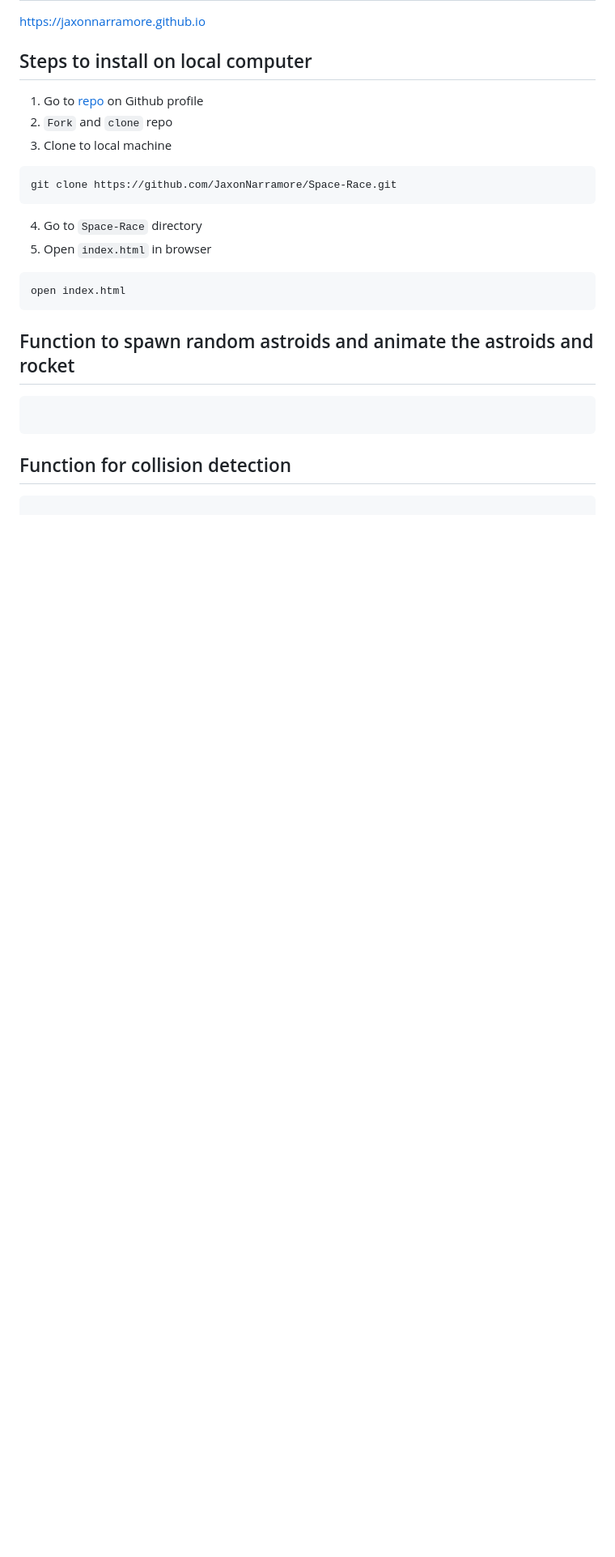
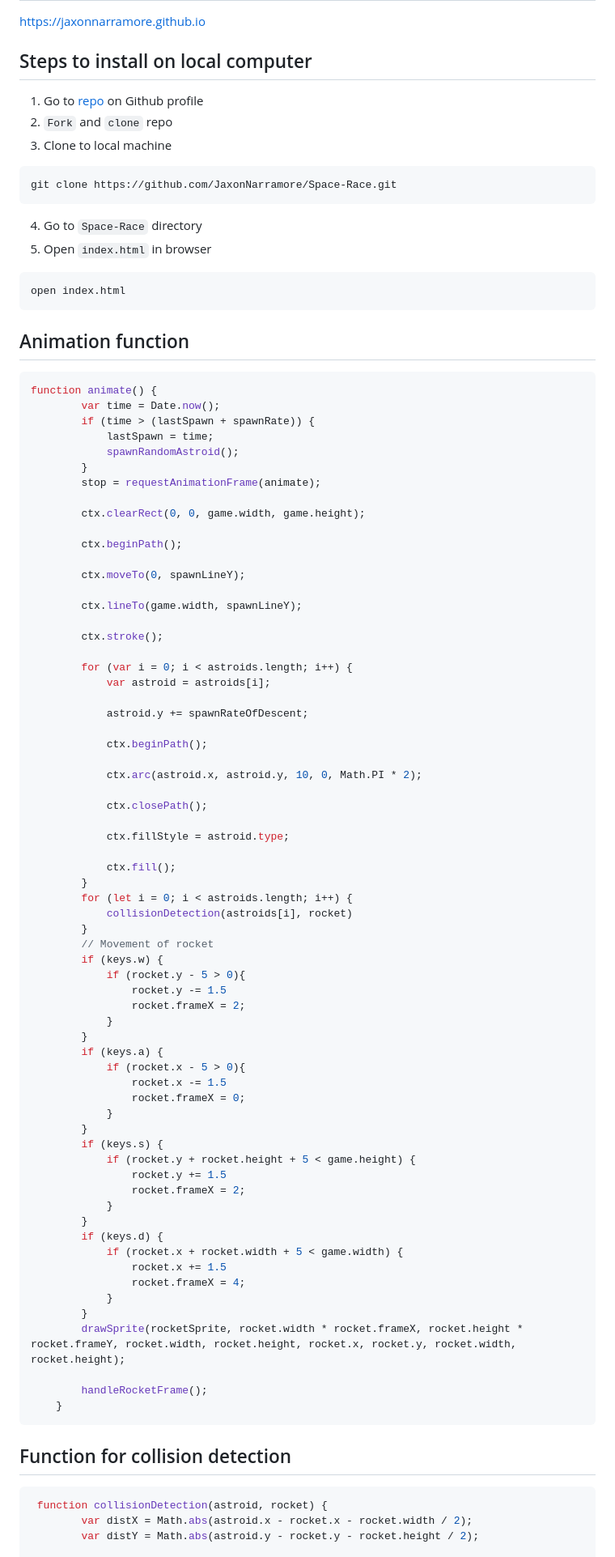
Before and after one commit to JaxonNarramore/Space-Race, a Markdown page: README.md, the part around the change printed below. Shown: that part at 81% size. Rendered like a GitHub page; blank space fills up the shorter version.

````diff
--- a/README.md
+++ b/README.md
@@ -25,13 +30,80 @@ git clone https://github.com/JaxonNarramore/Space-Race.git
 open index.html
 ```
 
-## Function to spawn random astroids and animate the astroids and rocket
+## Animation function
 
 ```javascript
+function animate() {
+        var time = Date.now();
+        if (time > (lastSpawn + spawnRate)) {
+            lastSpawn = time;
+            spawnRandomAstroid();
+        }
+        stop = requestAnimationFrame(animate);
 
+        ctx.clearRect(0, 0, game.width, game.height);
+
+        ctx.beginPath();
+
+        ctx.moveTo(0, spawnLineY);
+
+        ctx.lineTo(game.width, spawnLineY);
+
+        ctx.stroke();
+
+        for (var i = 0; i < astroids.length; i++) {
+            var astroid = astroids[i];
+
+            astroid.y += spawnRateOfDescent;
+
+            ctx.beginPath();
+
+            ctx.arc(astroid.x, astroid.y, 10, 0, Math.PI * 2);
+
+            ctx.closePath();
+
+            ctx.fillStyle = astroid.type;
+
+            ctx.fill();
+        }
+        for (let i = 0; i < astroids.length; i++) {
+            collisionDetection(astroids[i], rocket)
+        }
+        // Movement of rocket
+        if (keys.w) {
+            if (rocket.y - 5 > 0){
+                rocket.y -= 1.5
+                rocket.frameX = 2;
+            }
+        }
+        if (keys.a) {
+            if (rocket.x - 5 > 0){
+                rocket.x -= 1.5
+                rocket.frameX = 0;
+            }
+        }
+        if (keys.s) {
+            if (rocket.y + rocket.height + 5 < game.height) {
+                rocket.y += 1.5
+                rocket.frameX = 2;
+            }
+        }
+        if (keys.d) {
+            if (rocket.x + rocket.width + 5 < game.width) {
+                rocket.x += 1.5
+                rocket.frameX = 4;
+            }
+        }
+        drawSprite(rocketSprite, rocket.width * rocket.frameX, rocket.height * rocket.frameY, rocket.width, rocket.height, rocket.x, rocket.y, rocket.width, rocket.height);
+
+        handleRocketFrame();
+    }
 ```
 
 ## Function for collision detection
 
 ```javascript
+ function collisionDetection(astroid, rocket) {
+        var distX = Math.abs(astroid.x - rocket.x - rocket.width / 2);
+        var distY = Math.abs(astroid.y - rocket.y - rocket.height / 2);
 
````
Also changed, not shown: other parts of README.md (+77 -5 lines), gameover.png (added), gameplay.png (added), space6.png (deleted), unnamed.jpg (deleted), 1 other file.
